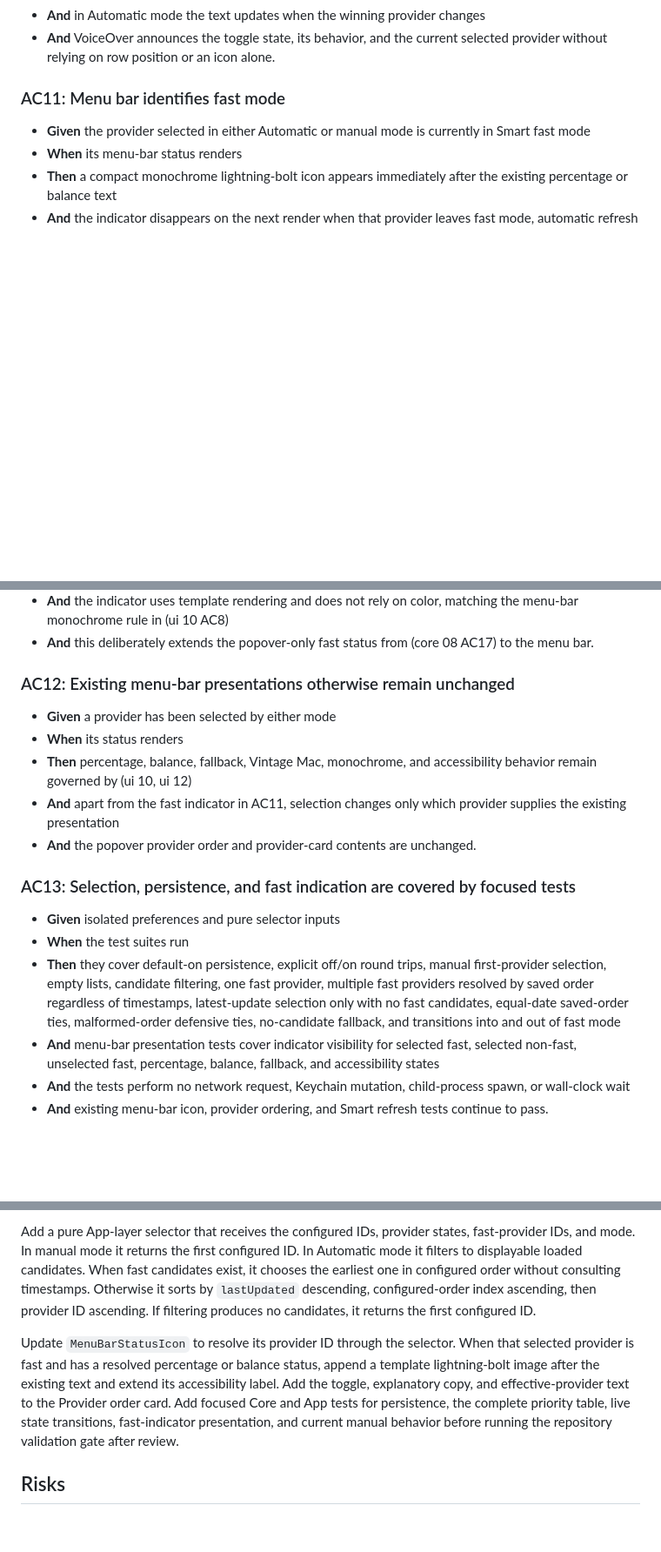
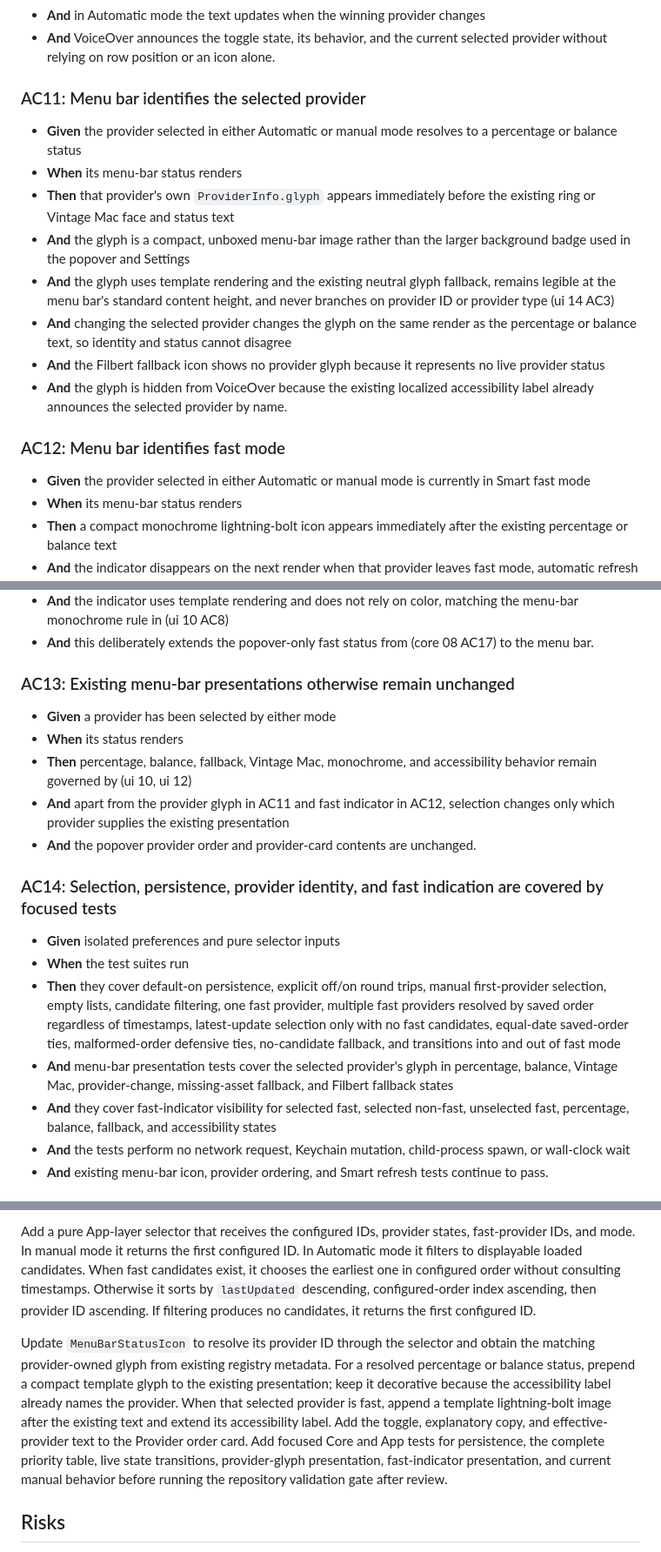
Before and after one commit to victorhqc/filbert, a Markdown page: specs/ui/23-automatic-menu-bar-provider-selection.md, 3 parts joined by grey strips. Shown at 87% size. GitHub-like rendering; blank space fills up the shorter version.

Commit message:
docs: Update menu bar provider selection spec
Add provider identity glyph requirements and expand acceptance criteria
for presentation, accessibility, fallback behavior, and focused tests.

```diff
--- a/specs/ui/23-automatic-menu-bar-provider-selection.md
+++ b/specs/ui/23-automatic-menu-bar-provider-selection.md
@@ -97,7 +97,18 @@ Let the user choose between a manually ordered provider and a deterministic auto
 - **And** in Automatic mode the text updates when the winning provider changes
 - **And** VoiceOver announces the toggle state, its behavior, and the current selected provider without relying on row position or an icon alone.
 
-### AC11: Menu bar identifies fast mode
+### AC11: Menu bar identifies the selected provider
+
+- **Given** the provider selected in either Automatic or manual mode resolves to a percentage or balance status
+- **When** its menu-bar status renders
+- **Then** that provider's own `ProviderInfo.glyph` appears immediately before the existing ring or Vintage Mac face and status text
+- **And** the glyph is a compact, unboxed menu-bar image rather than the larger background badge used in the popover and Settings
+- **And** the glyph uses template rendering and the existing neutral glyph fallback, remains legible at the menu bar's standard content height, and never branches on provider ID or provider type (ui 14 AC3)
+- **And** changing the selected provider changes the glyph on the same render as the percentage or balance text, so identity and status cannot disagree
+- **And** the Filbert fallback icon shows no provider glyph because it represents no live provider status
+- **And** the glyph is hidden from VoiceOver because the existing localized accessibility label already announces the selected provider by name.
+
+### AC12: Menu bar identifies fast mode
 
 - **Given** the provider selected in either Automatic or manual mode is currently in Smart fast mode
 - **When** its menu-bar status renders
@@ -109,20 +120,21 @@ Let the user choose between a manually ordered provider and a deterministic auto
 - **And** the indicator uses template rendering and does not rely on color, matching the menu-bar monochrome rule in (ui 10 AC8)
 - **And** this deliberately extends the popover-only fast status from (core 08 AC17) to the menu bar.
 
-### AC12: Existing menu-bar presentations otherwise remain unchanged
+### AC13: Existing menu-bar presentations otherwise remain unchanged
 
 - **Given** a provider has been selected by either mode
 - **When** its status renders
 - **Then** percentage, balance, fallback, Vintage Mac, monochrome, and accessibility behavior remain governed by (ui 10, ui 12)
-- **And** apart from the fast indicator in AC11, selection changes only which provider supplies the existing presentation
+- **And** apart from the provider glyph in AC11 and fast indicator in AC12, selection changes only which provider supplies the existing presentation
 - **And** the popover provider order and provider-card contents are unchanged.
 
-### AC13: Selection, persistence, and fast indication are covered by focused tests
+### AC14: Selection, persistence, provider identity, and fast indication are covered by focused tests
 
 - **Given** isolated preferences and pure selector inputs
 - **When** the test suites run
 - **Then** they cover default-on persistence, explicit off/on round trips, manual first-provider selection, empty lists, candidate filtering, one fast provider, multiple fast providers resolved by saved order regardless of timestamps, latest-update selection only with no fast candidates, equal-date saved-order ties, malformed-order defensive ties, no-candidate fallback, and transitions into and out of fast mode
-- **And** menu-bar presentation tests cover indicator visibility for selected fast, selected non-fast, unselected fast, percentage, balance, fallback, and accessibility states
+- **And** menu-bar presentation tests cover the selected provider's glyph in percentage, balance, Vintage Mac, provider-change, missing-asset fallback, and Filbert fallback states
+- **And** they cover fast-indicator visibility for selected fast, selected non-fast, unselected fast, percentage, balance, fallback, and accessibility states
 - **And** the tests perform no network request, Keychain mutation, child-process spawn, or wall-clock wait
 - **And** existing menu-bar icon, provider ordering, and Smart refresh tests continue to pass.
 
@@ -132,7 +144,7 @@ Add a Core preference wrapper with a missing-value default of `true`, a setter,
 
 Add a pure App-layer selector that receives the configured IDs, provider states, fast-provider IDs, and mode. In manual mode it returns the first configured ID. In Automatic mode it filters to displayable loaded candidates. When fast candidates exist, it chooses the earliest one in configured order without consulting timestamps. Otherwise it sorts by `lastUpdated` descending, configured-order index ascending, then provider ID ascending. If filtering produces no candidates, it returns the first configured ID.
 
-Update `MenuBarStatusIcon` to resolve its provider ID through the selector. When that selected provider is fast and has a resolved percentage or balance status, append a template lightning-bolt image after the existing text and extend its accessibility label. Add the toggle, explanatory copy, and effective-provider text to the Provider order card. Add focused Core and App tests for persistence, the complete priority table, live state transitions, fast-indicator presentation, and current manual behavior before running the repository validation gate after review.
+Update `MenuBarStatusIcon` to resolve its provider ID through the selector and obtain the matching provider-owned glyph from existing registry metadata. For a resolved percentage or balance status, prepend a compact template glyph to the existing presentation; keep it decorative because the accessibility label already names the provider. When that selected provider is fast, append a template lightning-bolt image after the existing text and extend its accessibility label. Add the toggle, explanatory copy, and effective-provider text to the Provider order card. Add focused Core and App tests for persistence, the complete priority table, live state transitions, provider-glyph presentation, fast-indicator presentation, and current manual behavior before running the repository validation gate after review.
 
 ## Risks
 
```
Also changed, not shown: other parts of specs/ui/23-automatic-menu-bar-provider-selection.md (+4 -4 lines).
